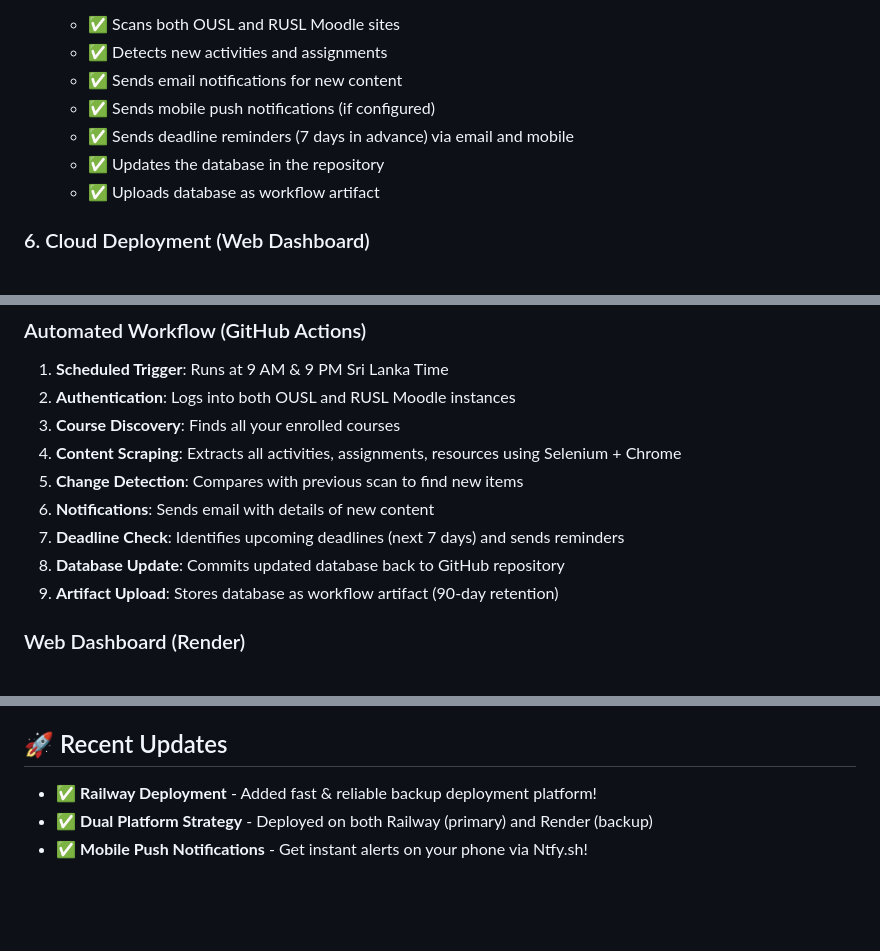
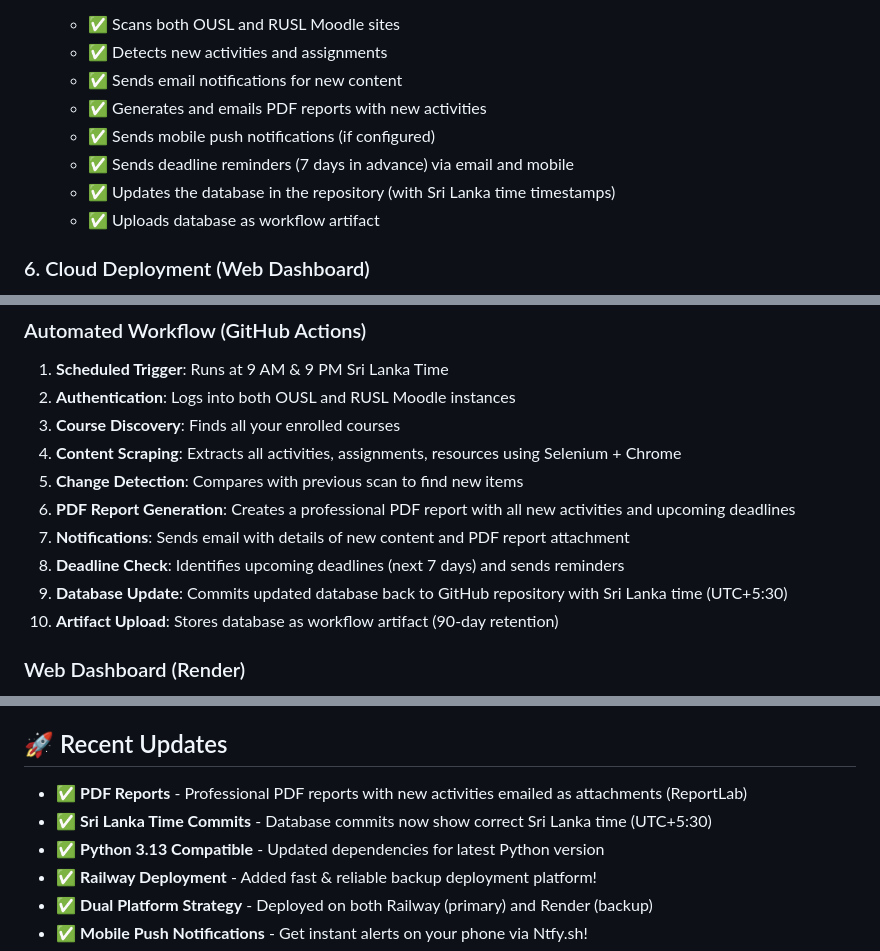
Before and after one commit to sandunMadhushan/LMS-Activity-Monitor, a Markdown page: README.md, 3 parts joined by grey strips. GitHub-like rendering; blank space fills up the shorter version.

Commit message:
docs: Update README with PDF report feature and Sri Lanka time commit timestamps

```diff
--- a/README.md
+++ b/README.md
@@ -142,9 +143,10 @@ The system uses GitHub Actions to automatically scan both Moodle instances twice
    - ✅ Scans both OUSL and RUSL Moodle sites
    - ✅ Detects new activities and assignments
    - ✅ Sends email notifications for new content
+   - ✅ Generates and emails PDF reports with new activities
    - ✅ Sends mobile push notifications (if configured)
    - ✅ Sends deadline reminders (7 days in advance) via email and mobile
-   - ✅ Updates the database in the repository
+   - ✅ Updates the database in the repository (with Sri Lanka time timestamps)
    - ✅ Uploads database as workflow artifact
 
 ### 6. Cloud Deployment (Web Dashboard)
@@ -201,10 +203,11 @@ Go to Actions → LMS Monitor → Run workflow
 3. **Course Discovery**: Finds all your enrolled courses
 4. **Content Scraping**: Extracts all activities, assignments, resources using Selenium + Chrome
 5. **Change Detection**: Compares with previous scan to find new items
-6. **Notifications**: Sends email with details of new content
-7. **Deadline Check**: Identifies upcoming deadlines (next 7 days) and sends reminders
-8. **Database Update**: Commits updated database back to GitHub repository
-9. **Artifact Upload**: Stores database as workflow artifact (90-day retention)
+6. **PDF Report Generation**: Creates a professional PDF report with all new activities and upcoming deadlines
+7. **Notifications**: Sends email with details of new content and PDF report attachment
+8. **Deadline Check**: Identifies upcoming deadlines (next 7 days) and sends reminders
+9. **Database Update**: Commits updated database back to GitHub repository with Sri Lanka time (UTC+5:30)
+10. **Artifact Upload**: Stores database as workflow artifact (90-day retention)
 
 ### Web Dashboard (Render)
 
@@ -399,6 +404,9 @@ If you encounter issues:
 
 ## 🚀 Recent Updates
 
+- ✅ **PDF Reports** - Professional PDF reports with new activities emailed as attachments (ReportLab)
+- ✅ **Sri Lanka Time Commits** - Database commits now show correct Sri Lanka time (UTC+5:30)
+- ✅ **Python 3.13 Compatible** - Updated dependencies for latest Python version
 - ✅ **Railway Deployment** - Added fast & reliable backup deployment platform!
 - ✅ **Dual Platform Strategy** - Deployed on both Railway (primary) and Render (backup)
 - ✅ **Mobile Push Notifications** - Get instant alerts on your phone via Ntfy.sh!
```
Also changed, not shown: other parts of README.md (+3 -0 lines).
